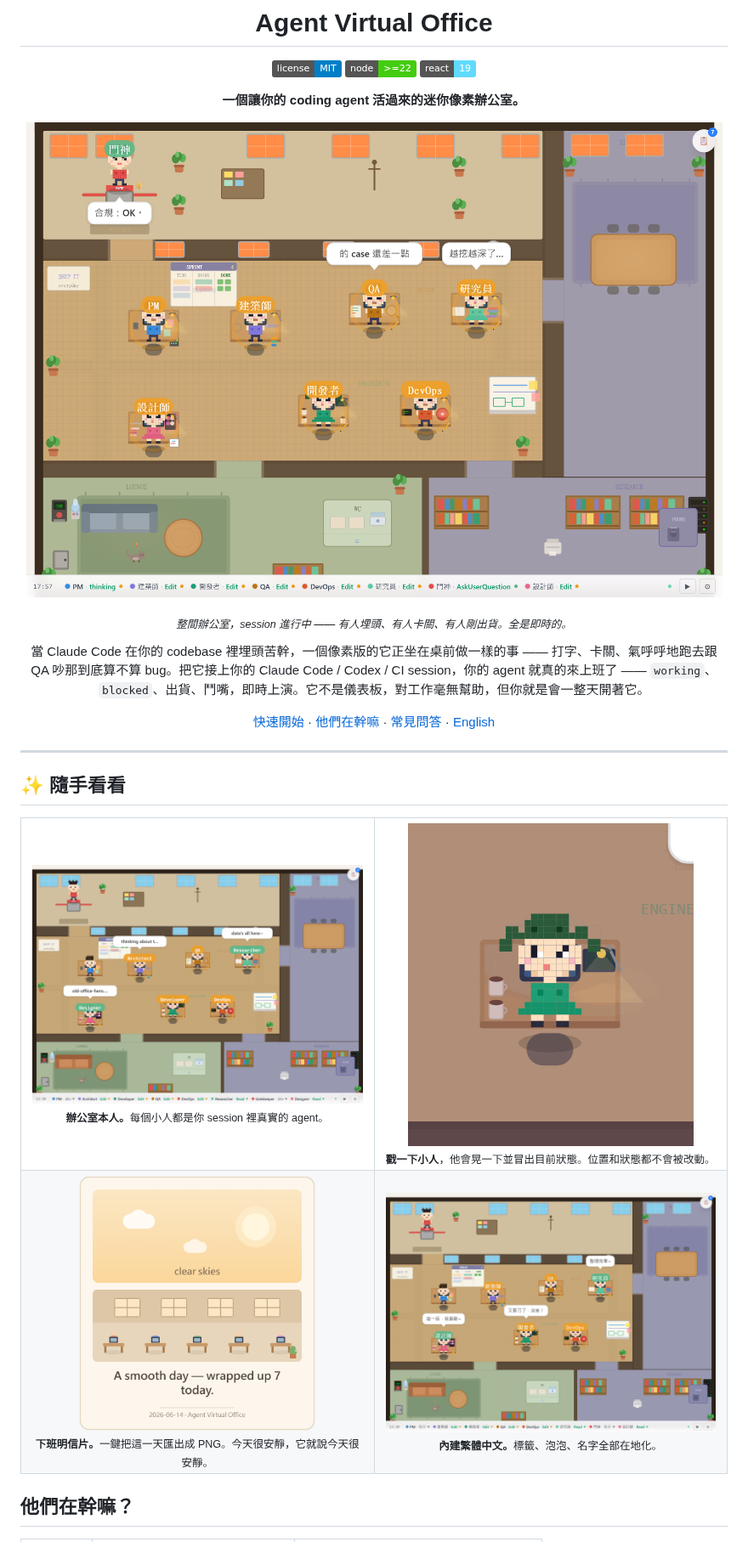
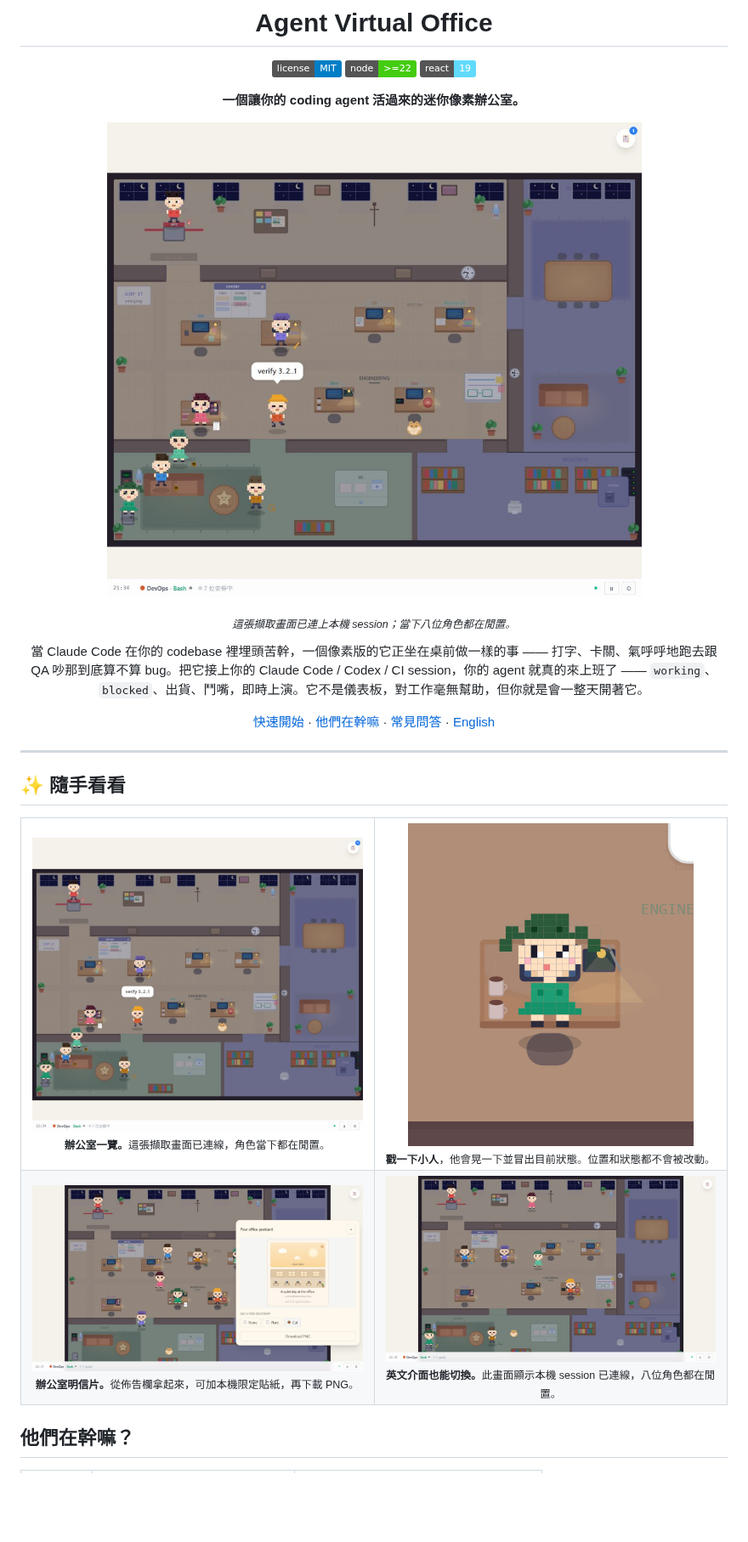
Before and after one commit to KbWen/agent-virtual-office, a Markdown page: README.zh-TW.md, the part around one of its changes. Shown at 85% size. GitHub-like rendering; pictures changed too: docs/assets/cozy-postcard.jpg (added), docs/screenshot-zh-TW.jpg (added), docs/screenshot.jpg (added); badges without logos; blank space fills up the shorter version.

Commit message:
chore(release): v1.6.13 - scene interactions and fresh README screenshots

```diff
--- a/README.zh-TW.md
+++ b/README.zh-TW.md
@@ -8,9 +8,9 @@
 
 **一個讓你的 coding agent 活過來的迷你像素辦公室。**
 
-![Agent Virtual Office — 像素風虛擬辦公室,即時視覺化 AI coding agent(Claude Code、Codex、Gemini CLI)的工作、卡關與出貨狀態](https://raw.githubusercontent.com/KbWen/agent-virtual-office/main/docs/screenshot-zh-TW.png)
+![Agent Virtual Office — 本機辦公室已連線至 live session，擷取當下八位角色都在閒置](https://raw.githubusercontent.com/KbWen/agent-virtual-office/main/docs/screenshot-zh-TW.jpg)
 
-<sub><i>整間辦公室，session 進行中 —— 有人埋頭、有人卡關、有人剛出貨。全是即時的。</i></sub>
+<sub><i>這張擷取畫面已連上本機 session；當下八位角色都在閒置。</i></sub>
 
 當 Claude Code 在你的 codebase 裡埋頭苦幹，一個像素版的它正坐在桌前做一樣的事 —— 打字、卡關、氣呼呼地跑去跟
 QA 吵那到底算不算 bug。把它接上你的 Claude Code / Codex / CI session，你的 agent 就真的來上班了 —— `working`、
@@ -27,8 +27,8 @@ QA 吵那到底算不算 bug。把它接上你的 Claude Code / Codex / CI sessi
 <table>
 <tr>
 <td width="50%" align="center">
-<img src="https://raw.githubusercontent.com/KbWen/agent-virtual-office/main/docs/assets/office-hero.png" alt="辦公室進行中：小人在座位上工作、有人卡關、對話泡泡、寵物在休息區晃" /><br>
-<sub><b>辦公室本人。</b>每個小人都是你 session 裡真實的 agent。</sub>
+<img src="https://raw.githubusercontent.com/KbWen/agent-virtual-office/main/docs/screenshot-zh-TW.jpg" alt="本機辦公室已連線至 live session，擷取當下八位角色都在閒置" /><br>
+<sub><b>辦公室一覽。</b>這張擷取畫面已連線，角色當下都在閒置。</sub>
 </td>
 <td width="50%" align="center">
 <img src="https://raw.githubusercontent.com/KbWen/agent-virtual-office/main/docs/assets/office-poke.gif" alt="動畫：戳一下小人，他會晃一下並冒出目前狀態的對話泡泡" /><br>
@@ -37,12 +37,12 @@ QA 吵那到底算不算 bug。把它接上你的 Claude Code / Codex / CI sessi
 </tr>
 <tr>
 <td width="50%" align="center">
-<img src="https://raw.githubusercontent.com/KbWen/agent-virtual-office/main/docs/assets/share-card.png" alt="總結當天辦公室活動的溫馨像素風明信片" height="300" /><br>
-<sub><b>下班明信片。</b>一鍵把這一天匯出成 PNG。今天很安靜，它就說今天很安靜。</sub>
+<img src="https://raw.githubusercontent.com/KbWen/agent-virtual-office/main/docs/assets/cozy-postcard.jpg" alt="已選用小貓咪貼紙的辦公室明信片預覽" /><br>
+<sub><b>辦公室明信片。</b>從佈告欄拿起來，可加本機限定貼紙，再下載 PNG。</sub>
 </td>
 <td width="50%" align="center">
-<img src="https://raw.githubusercontent.com/KbWen/agent-virtual-office/main/docs/assets/office-zh.png" alt="以繁體中文呈現的辦公室，標籤與對話泡泡都在地化" /><br>
-<sub><b>內建繁體中文。</b>標籤、泡泡、名字全部在地化。</sub>
+<img src="https://raw.githubusercontent.com/KbWen/agent-virtual-office/main/docs/screenshot.jpg" alt="已連線的英文介面辦公室畫面，角色當下都在閒置" /><br>
+<sub><b>英文介面也能切換。</b>此畫面顯示本機 session 已連線，八位角色都在閒置。</sub>
 </td>
 </tr>
 </table>
```
Also changed, not shown: other parts of README.zh-TW.md (+3 -0 lines), CHANGELOG.md (+14 -0 lines), README.md (+10 -10 lines), docs/reviews/2026-10-24-v1.6.13-docs-capture.md (added, +13 -0 lines), 2 other files.
